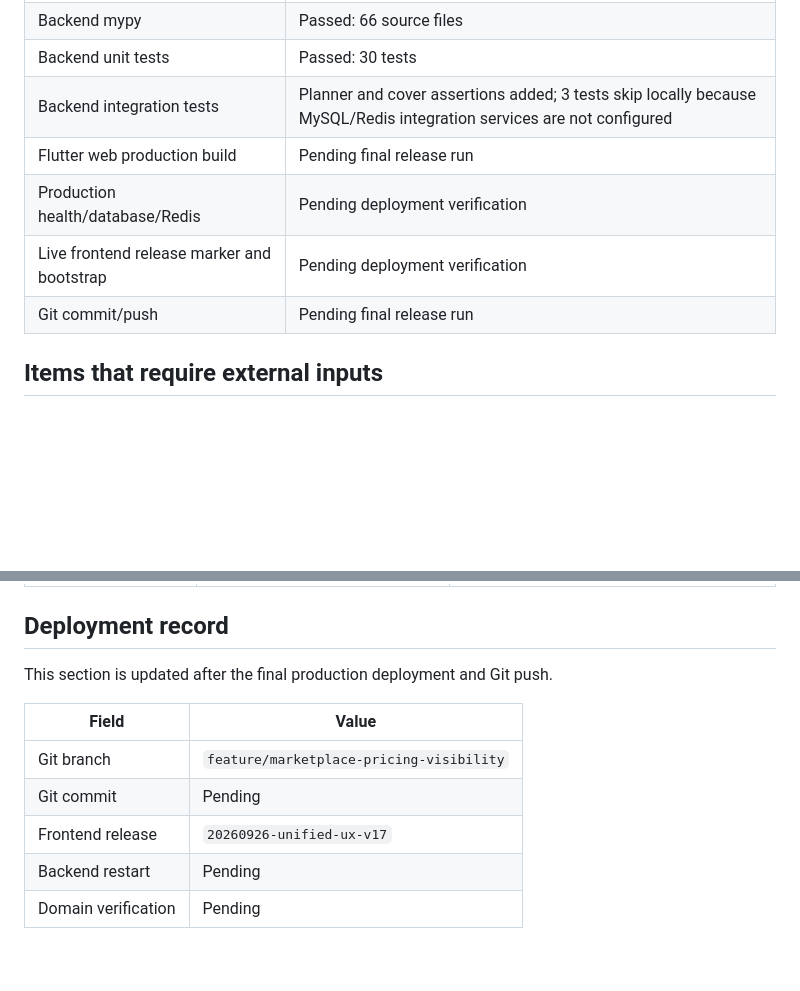
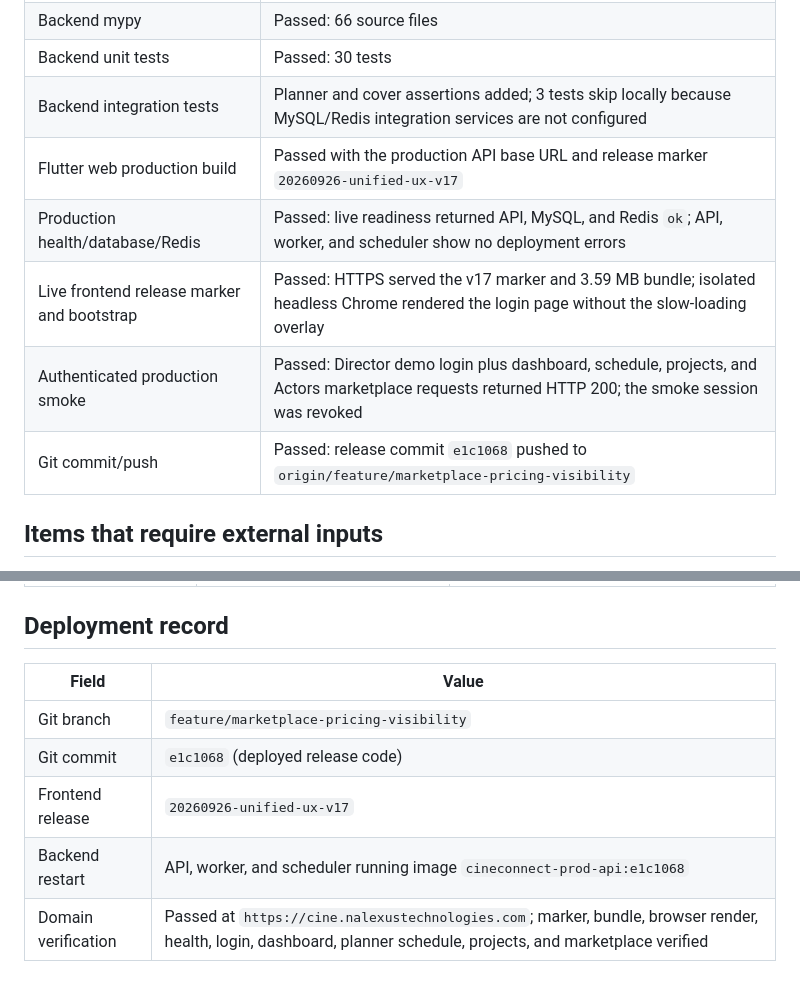
Before and after one commit to zainabtouseef/filmapp, a Markdown page: docs/CINECONNECT_UNIFIED_UX_IMPLEMENTATION_LOG_2026-09-26.md, 2 parts joined by grey strips. Drawn GitHub-style; blank space fills up the shorter version.

Commit message:
Record unified UX production deployment

```diff
--- a/docs/CINECONNECT_UNIFIED_UX_IMPLEMENTATION_LOG_2026-09-26.md
+++ b/docs/CINECONNECT_UNIFIED_UX_IMPLEMENTATION_LOG_2026-09-26.md
@@ -57,10 +57,11 @@ or across every portal where the pattern exists.
 | Backend mypy | Passed: 66 source files |
 | Backend unit tests | Passed: 30 tests |
 | Backend integration tests | Planner and cover assertions added; 3 tests skip locally because MySQL/Redis integration services are not configured |
-| Flutter web production build | Pending final release run |
-| Production health/database/Redis | Pending deployment verification |
-| Live frontend release marker and bootstrap | Pending deployment verification |
-| Git commit/push | Pending final release run |
+| Flutter web production build | Passed with the production API base URL and release marker `20260926-unified-ux-v17` |
+| Production health/database/Redis | Passed: live readiness returned API, MySQL, and Redis `ok`; API, worker, and scheduler show no deployment errors |
+| Live frontend release marker and bootstrap | Passed: HTTPS served the v17 marker and 3.59 MB bundle; isolated headless Chrome rendered the login page without the slow-loading overlay |
+| Authenticated production smoke | Passed: Director demo login plus dashboard, schedule, projects, and Actors marketplace requests returned HTTP 200; the smoke session was revoked |
+| Git commit/push | Passed: release commit `e1c1068` pushed to `origin/feature/marketplace-pricing-visibility` |
 
 ## Items that require external inputs
 
@@ -82,12 +83,10 @@ being represented by demo behaviour.
 
 ## Deployment record
 
-This section is updated after the final production deployment and Git push.
-
 | Field | Value |
 |---|---|
 | Git branch | `feature/marketplace-pricing-visibility` |
-| Git commit | Pending |
+| Git commit | `e1c1068` (deployed release code) |
 | Frontend release | `20260926-unified-ux-v17` |
-| Backend restart | Pending |
-| Domain verification | Pending |
+| Backend restart | API, worker, and scheduler running image `cineconnect-prod-api:e1c1068` |
+| Domain verification | Passed at `https://cine.nalexustechnologies.com`; marker, bundle, browser render, health, login, dashboard, planner schedule, projects, and marketplace verified |
```
